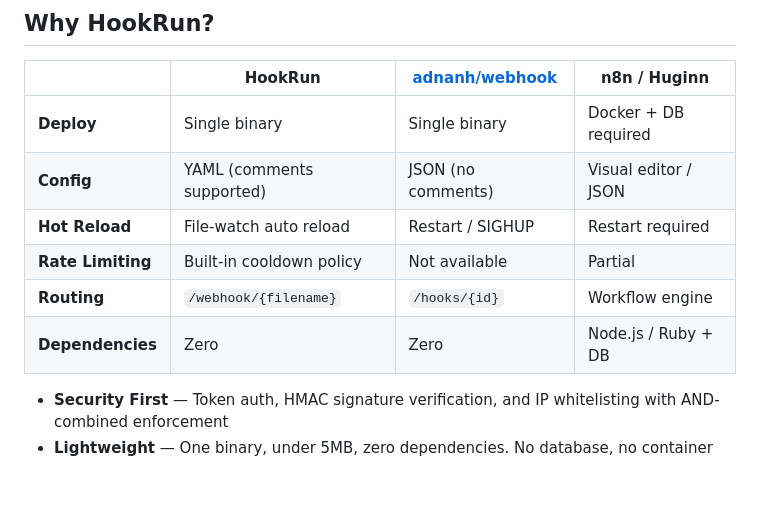
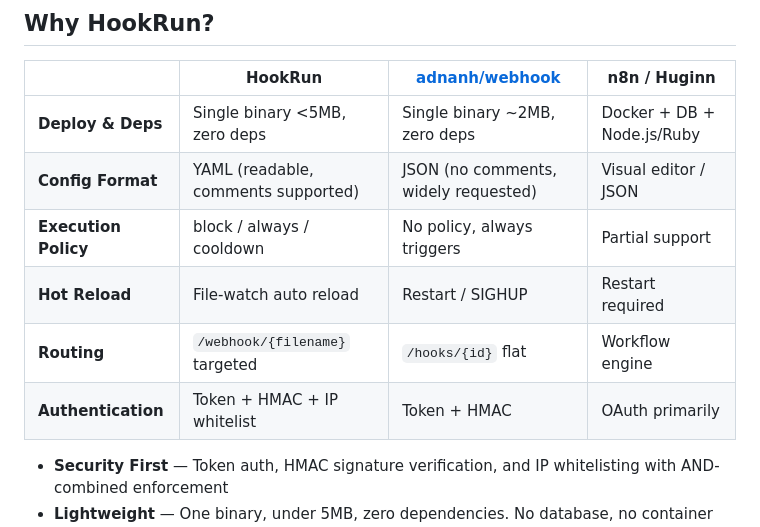
Before and after one commit to bluvenr/hookrun, a Markdown page: README.md, the part around the change. Rendered like a GitHub page; blank space fills up the shorter version.

```diff
--- a/README.md
+++ b/README.md
@@ -24,12 +24,12 @@ Single binary under 5MB. No database. No container runtime. Cross-platform (Linu
 
 | | HookRun | [adnanh/webhook](https://github.com/adnanh/webhook) | n8n / Huginn |
 |---|---------|------|------|
-| **Deploy** | Single binary | Single binary | Docker + DB required |
-| **Config** | YAML (comments supported) | JSON (no comments) | Visual editor / JSON |
+| **Deploy & Deps** | Single binary <5MB, zero deps | Single binary ~2MB, zero deps | Docker + DB + Node.js/Ruby |
+| **Config Format** | YAML (readable, comments supported) | JSON (no comments, widely requested) | Visual editor / JSON |
+| **Execution Policy** | block / always / cooldown | No policy, always triggers | Partial support |
 | **Hot Reload** | File-watch auto reload | Restart / SIGHUP | Restart required |
-| **Rate Limiting** | Built-in cooldown policy | Not available | Partial |
-| **Routing** | `/webhook/{filename}` | `/hooks/{id}` | Workflow engine |
-| **Dependencies** | Zero | Zero | Node.js / Ruby + DB |
+| **Routing** | `/webhook/{filename}` targeted | `/hooks/{id}` flat | Workflow engine |
+| **Authentication** | Token + HMAC + IP whitelist | Token + HMAC | OAuth primarily |
 
 - **Security First** — Token auth, HMAC signature verification, and IP whitelisting with AND-combined enforcement
 - **Lightweight** — One binary, under 5MB, zero dependencies. No database, no container runtime. `scp` it to your server and run — minimal resources required
```
Also changed, not shown: README_zh.md (+6 -6 lines).
